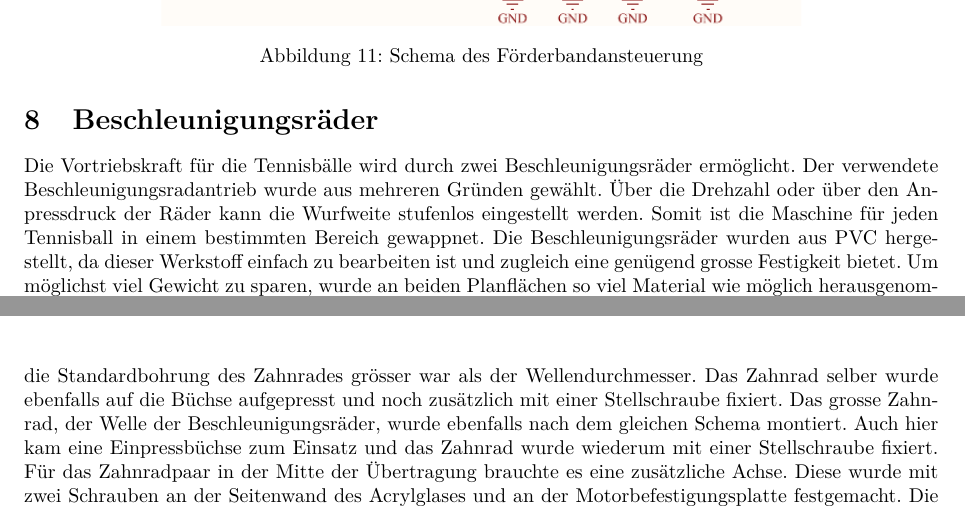
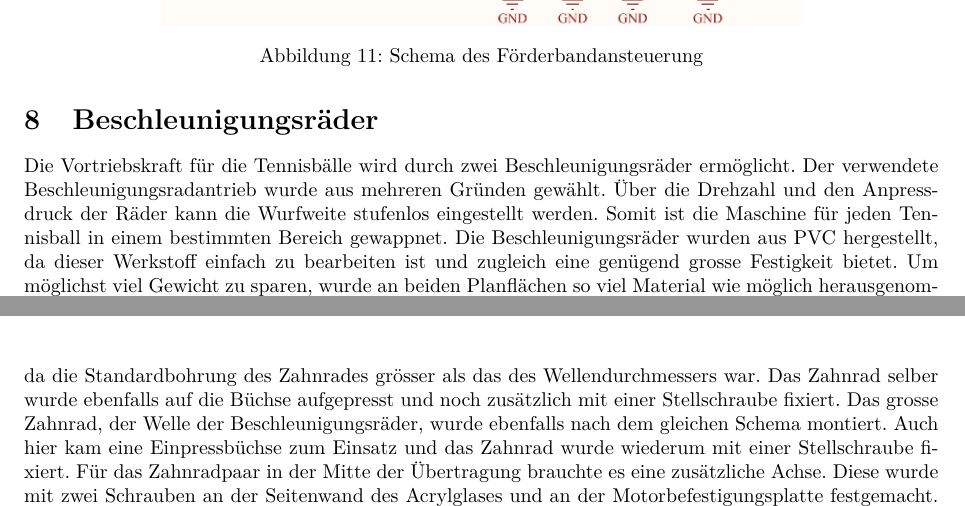
Before and after one commit to PREN-Team32/PREN2, a LaTeX document (doc/Dokumentation.tex, which reads doc/Enddokumentation/Beschleunigungsraeder.tex): two parts of pages 18 and 20 of 41, joined at a grey line, cut so that both start at the same text. Compiled offline with pdfLaTeX.

Commit message:
diverse änderungen

```diff
--- a/doc/Enddokumentation/Beschleunigungsraeder.tex
+++ b/doc/Enddokumentation/Beschleunigungsraeder.tex
@@ -1,6 +1,6 @@
 \section{Beschleunigungsräder}
     Die Vortriebskraft für die Tennisbälle wird durch zwei Beschleunigungsräder ermöglicht. Der verwendete
-    Beschleunigungsradantrieb wurde aus mehreren Gründen gewählt. Über die Drehzahl oder über den
+    Beschleunigungsradantrieb wurde aus mehreren Gründen gewählt. Über die Drehzahl und den
     Anpressdruck der Räder kann die Wurfweite stufenlos eingestellt werden. Somit ist die Maschine
     für jeden Tennisball in einem bestimmten Bereich gewappnet. Die Beschleunigungsräder wurden
     aus PVC hergestellt, da dieser Werkstoff einfach zu bearbeiten ist und zugleich eine genügend
@@ -56,7 +56,7 @@
             \label{tab:AntriebsstrangKraft}
         \end{table}
         Auf die Welle des Brushlessmotores wurde eine Büchse eingepresst, da die Standardbohrung des
-        Zahnrades grösser war als der Wellendurchmesser. Das Zahnrad selber wurde ebenfalls auf die
+        Zahnrades grösser als das des Wellendurchmessers war. Das Zahnrad selber wurde ebenfalls auf die
         Büchse aufgepresst und noch zusätzlich mit einer Stellschraube fixiert. Das grosse Zahnrad,
         der Welle der Beschleunigungsräder, wurde ebenfalls nach dem gleichen Schema
         montiert. Auch hier kam eine Einpressbüchse zum Einsatz und das Zahnrad wurde wiederum mit
```
